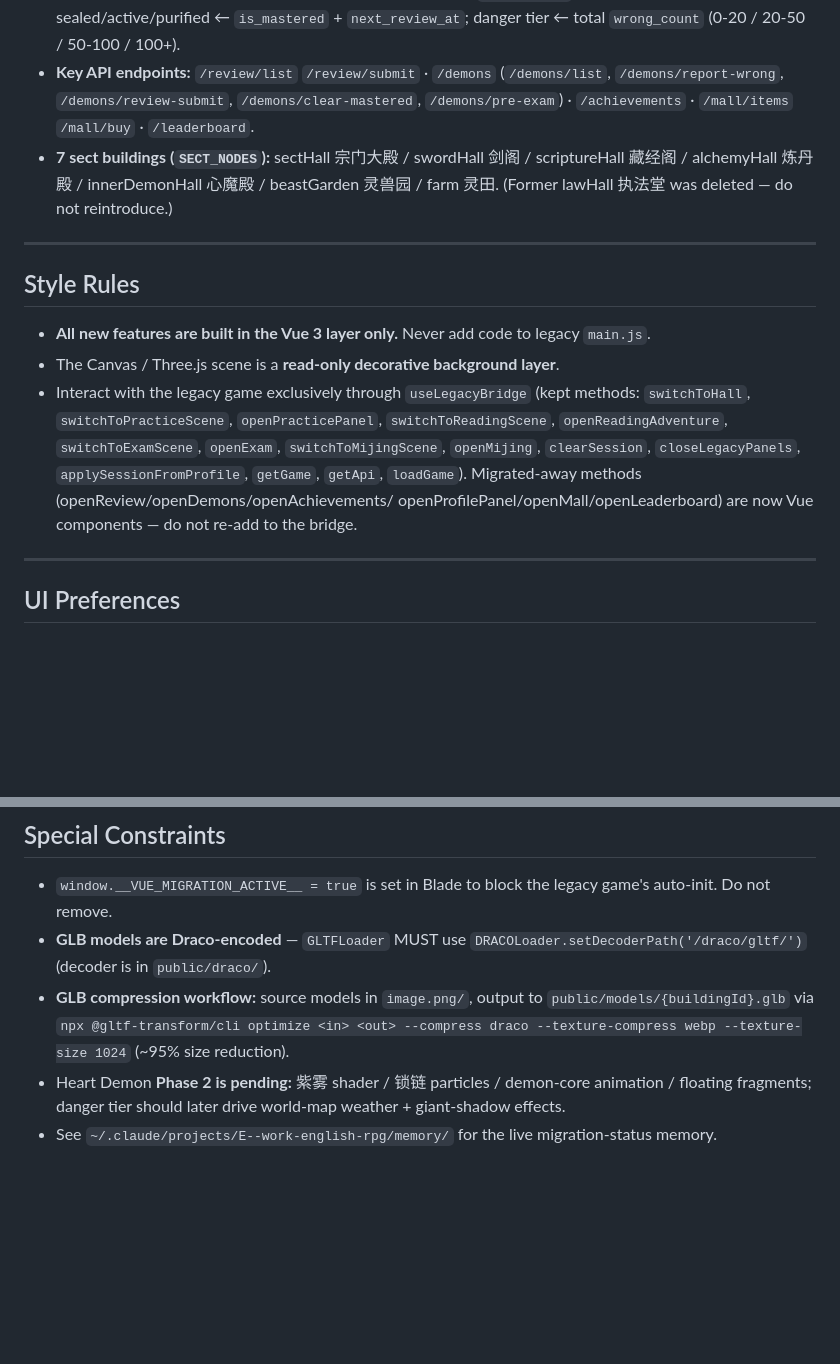
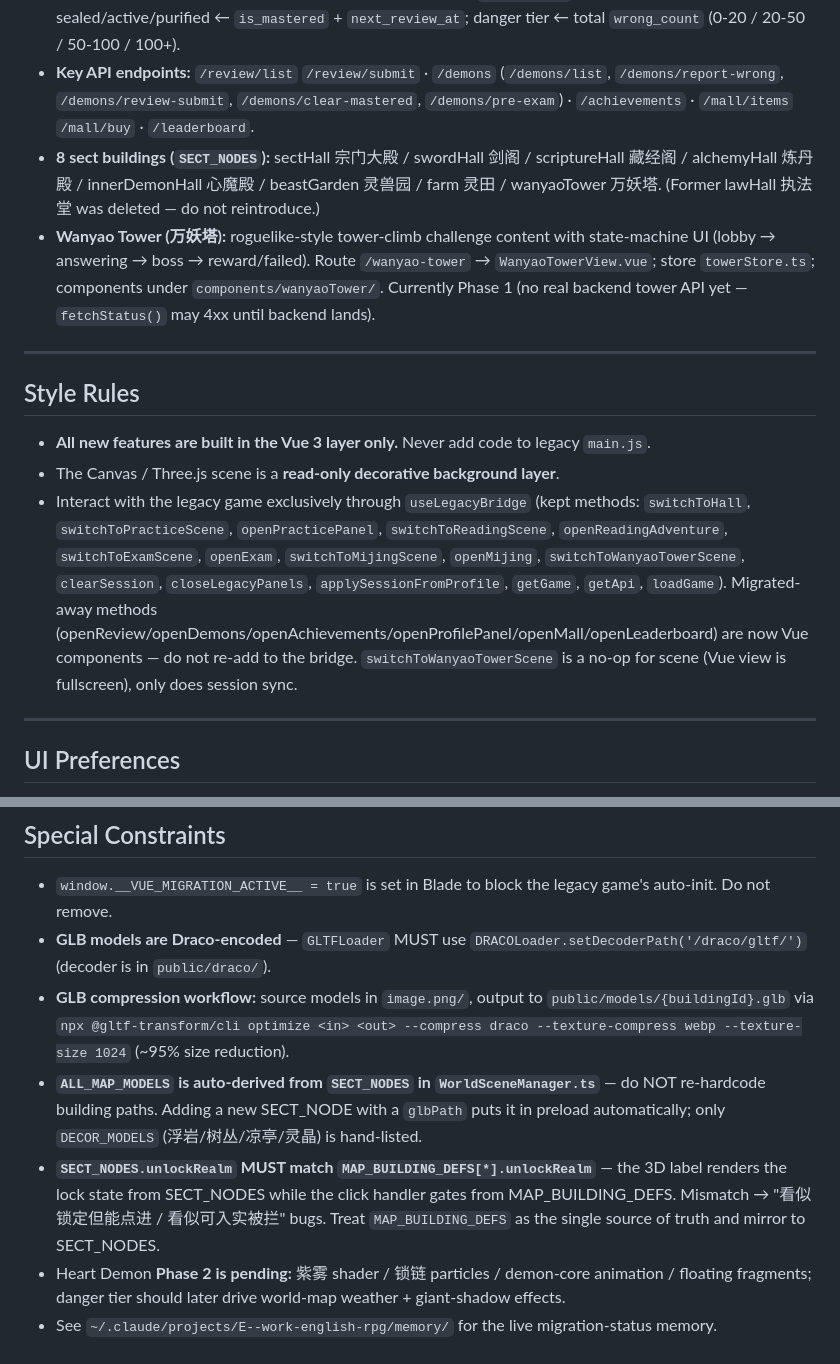
Before and after one commit to liuzhangjun666/english-rpg, a Markdown page: CLAUDE.md, 2 parts joined by grey strips. Rendered like a GitHub page; blank space fills up the shorter version.

Commit message:
docs(CLAUDE.md): 反映 feature/wanyao-tower 落地后的项目现状
Business Rules
- 7 座建筑 → 8 座（加 wanyaoTower 万妖塔）
- 新增「Wanyao Tower」业务条目：路由 /wanyao-tower、towerStore、
  components/wanyaoTower/、Phase 1 后端 API 未就绪

Style Rules
- useLegacyBridge kept methods 加 switchToWanyaoTowerScene，
  并注明它是 no-op 场景（全屏 Vue 视图，只同步 session）

Special Constraints
- 新增「ALL_MAP_MODELS 从 SECT_NODES 自动派生」约束，禁止再硬编码
  建筑路径列表，避免新建筑加了但漏预加载
- 新增「SECT_NODES.unlockRealm 必须与 MAP_BUILDING_DEFS 对齐」约束，
  指明 MAP_BUILDING_DEFS 为单一真相，防止再次出现"看似锁定但能进入"
  这类灵兽园 bug

Co-Authored-By: Claude Opus 4.7 <noreply@anthropic.com>

```diff
--- a/CLAUDE.md
+++ b/CLAUDE.md
@@ -39,9 +39,14 @@ a decorative 3D background layer.
 - **Key API endpoints:** `/review/list` `/review/submit` · `/demons` (`/demons/list`,
   `/demons/report-wrong`, `/demons/review-submit`, `/demons/clear-mastered`, `/demons/pre-exam`) ·
   `/achievements` · `/mall/items` `/mall/buy` · `/leaderboard`.
-- **7 sect buildings (`SECT_NODES`):** sectHall 宗门大殿 / swordHall 剑阁 /
+- **8 sect buildings (`SECT_NODES`):** sectHall 宗门大殿 / swordHall 剑阁 /
   scriptureHall 藏经阁 / alchemyHall 炼丹殿 / innerDemonHall 心魔殿 / beastGarden 灵兽园 /
-  farm 灵田. (Former lawHall 执法堂 was deleted — do not reintroduce.)
+  farm 灵田 / wanyaoTower 万妖塔. (Former lawHall 执法堂 was deleted — do not reintroduce.)
+- **Wanyao Tower (万妖塔):** roguelike-style tower-climb challenge content with
+  state-machine UI (lobby → answering → boss → reward/failed). Route `/wanyao-tower`
+  → `WanyaoTowerView.vue`; store `towerStore.ts`; components under
+  `components/wanyaoTower/`. Currently Phase 1 (no real backend tower API yet —
+  `fetchStatus()` may 4xx until backend lands).
 
 ---
 
@@ -52,9 +57,11 @@ a decorative 3D background layer.
 - Interact with the legacy game exclusively through `useLegacyBridge` (kept methods:
   `switchToHall`, `switchToPracticeScene`, `openPracticePanel`, `switchToReadingScene`,
   `openReadingAdventure`, `switchToExamScene`, `openExam`, `switchToMijingScene`,
-  `openMijing`, `clearSession`, `closeLegacyPanels`, `applySessionFromProfile`, `getGame`,
-  `getApi`, `loadGame`). Migrated-away methods (openReview/openDemons/openAchievements/
-  openProfilePanel/openMall/openLeaderboard) are now Vue components — do not re-add to the bridge.
+  `openMijing`, `switchToWanyaoTowerScene`, `clearSession`, `closeLegacyPanels`,
+  `applySessionFromProfile`, `getGame`, `getApi`, `loadGame`). Migrated-away methods
+  (openReview/openDemons/openAchievements/openProfilePanel/openMall/openLeaderboard) are
+  now Vue components — do not re-add to the bridge. `switchToWanyaoTowerScene` is a
+  no-op for scene (Vue view is fullscreen), only does session sync.
 
 ---
 
@@ -79,6 +86,13 @@ a decorative 3D background layer.
   `public/models/{buildingId}.glb` via
   `npx @gltf-transform/cli optimize <in> <out> --compress draco --texture-compress webp --texture-size 1024`
   (~95% size reduction).
+- **`ALL_MAP_MODELS` is auto-derived from `SECT_NODES` in `WorldSceneManager.ts`** —
+  do NOT re-hardcode building paths. Adding a new SECT_NODE with a `glbPath` puts it
+  in preload automatically; only `DECOR_MODELS` (浮岩/树丛/凉亭/灵晶) is hand-listed.
+- **`SECT_NODES.unlockRealm` MUST match `MAP_BUILDING_DEFS[*].unlockRealm`** — the 3D
+  label renders the lock state from SECT_NODES while the click handler gates from
+  MAP_BUILDING_DEFS. Mismatch → "看似锁定但能点进 / 看似可入实被拦" bugs. Treat
+  `MAP_BUILDING_DEFS` as the single source of truth and mirror to SECT_NODES.
 - Heart Demon **Phase 2 is pending:** 紫雾 shader / 锁链 particles / demon-core animation /
   floating fragments; danger tier should later drive world-map weather + giant-shadow effects.
 - See `~/.claude/projects/E--work-english-rpg/memory/` for the live migration-status memory.
```
